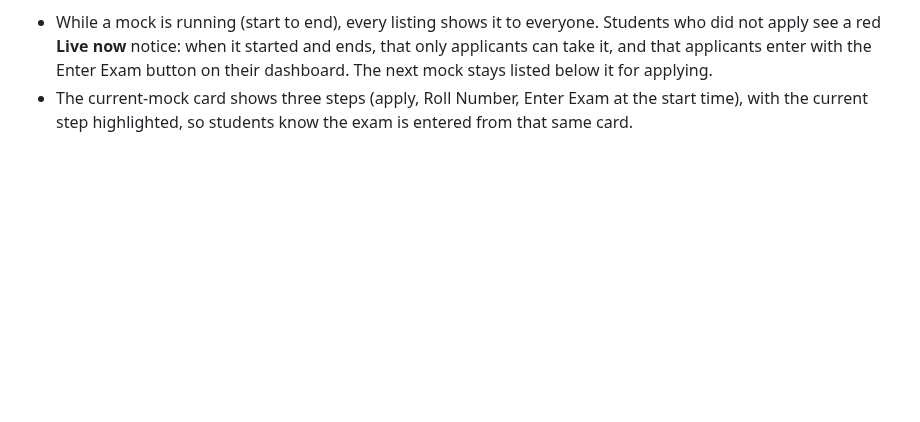
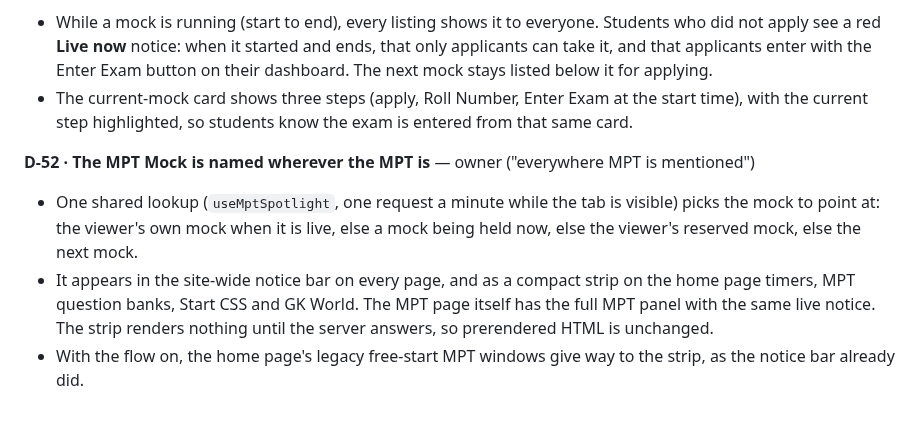
Before and after one commit to ali6537502-ship-it/CSS-VISTA, a Markdown page: docs/mpt/DECISIONS.md, the part around the change. Drawn GitHub-style; blank space fills up the shorter version.

```diff
--- a/docs/mpt/DECISIONS.md
+++ b/docs/mpt/DECISIONS.md
@@ -445,3 +445,14 @@ still exist (D-48) but are not listed.
 - The current-mock card shows three steps (apply, Roll Number, Enter Exam at the start
   time), with the current step highlighted, so students know the exam is entered from
   that same card.
+
+**D-52 · The MPT Mock is named wherever the MPT is** — owner ("everywhere MPT is mentioned")
+- One shared lookup (`useMptSpotlight`, one request a minute while the tab is visible)
+  picks the mock to point at: the viewer's own mock when it is live, else a mock being
+  held now, else the viewer's reserved mock, else the next mock.
+- It appears in the site-wide notice bar on every page, and as a compact strip on the home
+  page timers, MPT question banks, Start CSS and GK World. The MPT page itself has the
+  full MPT panel with the same live notice. The strip
+  renders nothing until the server answers, so prerendered HTML is unchanged.
+- With the flow on, the home page's legacy free-start MPT windows give way to the strip,
+  as the notice bar already did.
```
Also changed, not shown: docs/mpt/screens/strip-home.png (added), docs/mpt/screens/strip-mpt-bank.png (added), 7 other files.
